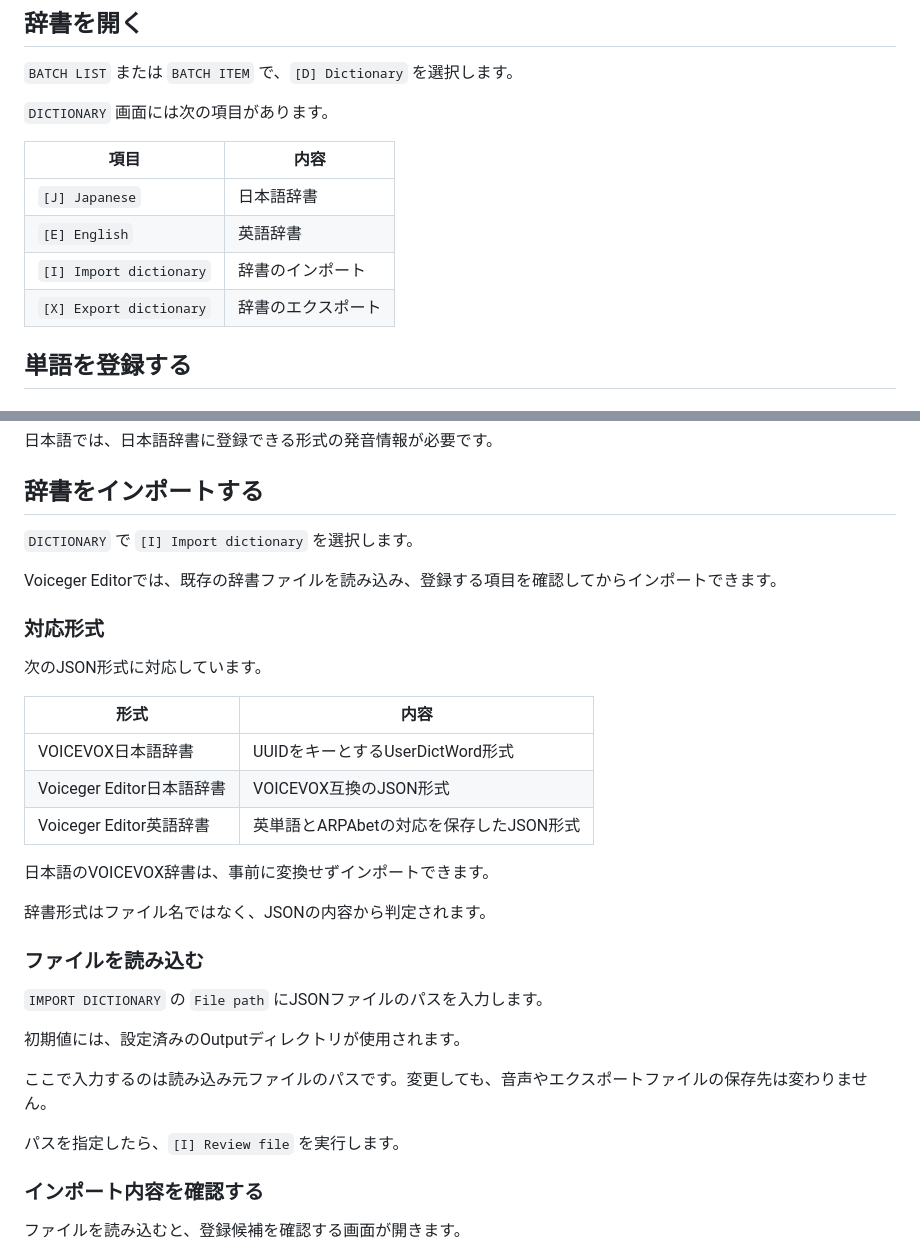
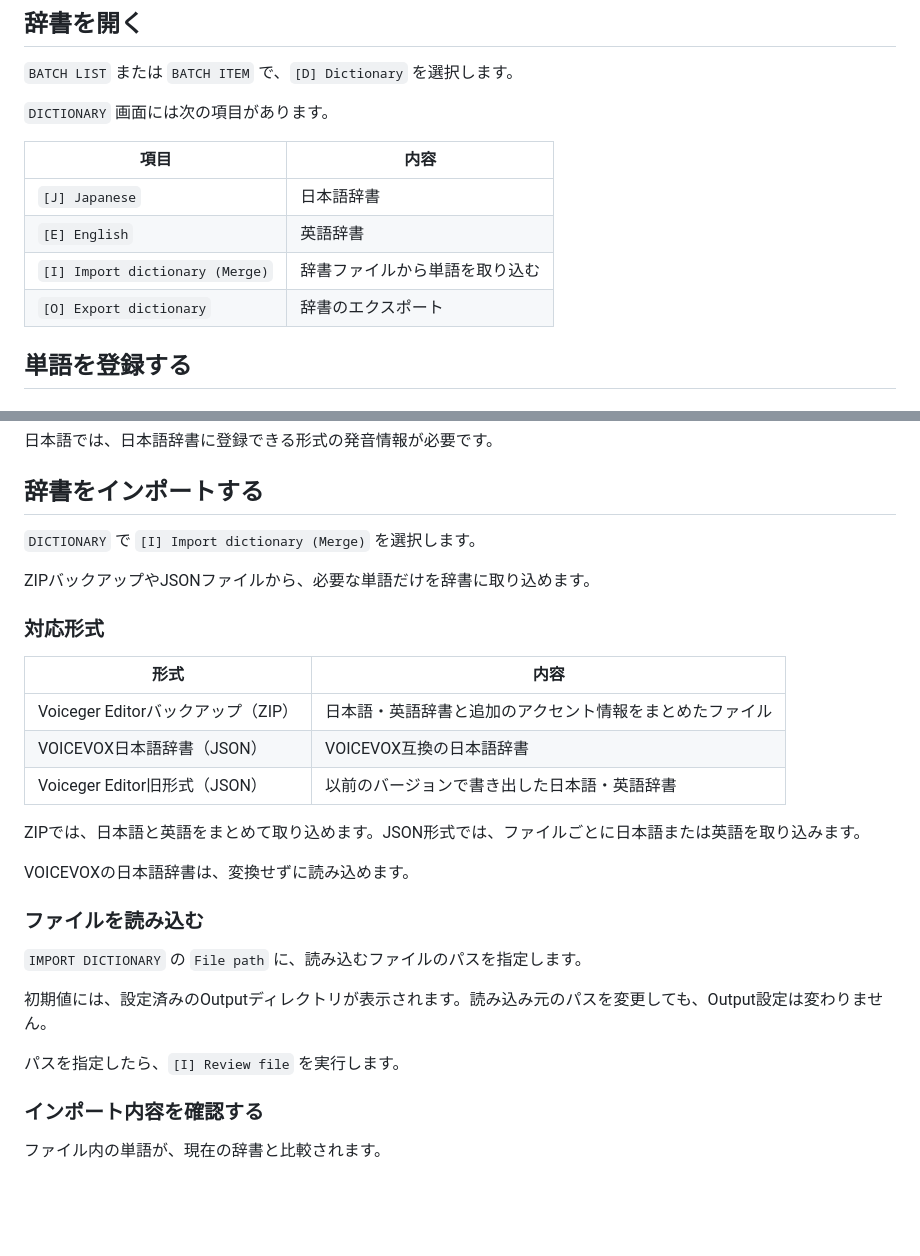
Before and after one commit to sayosomi/voiceger-editor, a Markdown page: docs/ja/dictionary.md, 2 parts joined by grey strips. GitHub-like rendering; blank space fills up the shorter version.

```diff
--- a/docs/ja/dictionary.md
+++ b/docs/ja/dictionary.md
@@ -16,8 +16,8 @@ Voiceger Editorでは、よく使う単語や自動変換で正しく発音さ
 |---|---|
 | `[J] Japanese` | 日本語辞書 |
 | `[E] English` | 英語辞書 |
-| `[I] Import dictionary` | 辞書のインポート |
-| `[X] Export dictionary` | 辞書のエクスポート |
+| `[I] Import dictionary (Merge)` | 辞書ファイルから単語を取り込む |
+| `[O] Export dictionary` | 辞書のエクスポート |
 
 ## 単語を登録する
 
@@ -240,35 +240,31 @@ Sortは一覧の表示順を変更する機能です。辞書ファイルに保
 
 ## 辞書をインポートする
 
-`DICTIONARY` で `[I] Import dictionary` を選択します。
+`DICTIONARY` で `[I] Import dictionary (Merge)` を選択します。
 
-Voiceger Editorでは、既存の辞書ファイルを読み込み、登録する項目を確認してからインポートできます。
+ZIPバックアップやJSONファイルから、必要な単語だけを辞書に取り込めます。
 
 ### 対応形式
 
-次のJSON形式に対応しています。
-
 | 形式 | 内容 |
 |---|---|
-| VOICEVOX日本語辞書 | UUIDをキーとするUserDictWord形式 |
-| Voiceger Editor日本語辞書 | VOICEVOX互換のJSON形式 |
-| Voiceger Editor英語辞書 | 英単語とARPAbetの対応を保存したJSON形式 |
+| Voiceger Editorバックアップ（ZIP） | 日本語・英語辞書と追加のアクセント情報をまとめたファイル |
+| VOICEVOX日本語辞書（JSON） | VOICEVOX互換の日本語辞書 |
+| Voiceger Editor旧形式（JSON） | 以前のバージョンで書き出した日本語・英語辞書 |
 
-日本語のVOICEVOX辞書は、事前に変換せずインポートできます。
+ZIPでは、日本語と英語をまとめて取り込めます。JSON形式では、ファイルごとに日本語または英語を取り込みます。
 
-辞書形式はファイル名ではなく、JSONの内容から判定されます。
+VOICEVOXの日本語辞書は、変換せずに読み込めます。
 
 ### ファイルを読み込む
 
-`IMPORT DICTIONARY` の `File path` にJSONファイルのパスを入力します。
+`IMPORT DICTIONARY` の `File path` に、読み込むファイルのパスを指定します。
 
-初期値には、設定済みのOutputディレクトリが使用されます。
-
-ここで入力するのは読み込み元ファイルのパスです。変更しても、音声やエクスポートファイルの保存先は変わりません。
+初期値には、設定済みのOutputディレクトリが表示されます。読み込み元のパスを変更しても、Output設定は変わりません。
 
 パスを指定したら、`[I] Review file` を実行します。
 
 ### インポート内容を確認する
 
-ファイルを読み込むと、登録候補を確認する画面が開きます。
+ファイル内の単語が、現在の辞書と比較されます。
 
```
Also changed, not shown: other parts of docs/ja/dictionary.md (+39 -32 lines).
